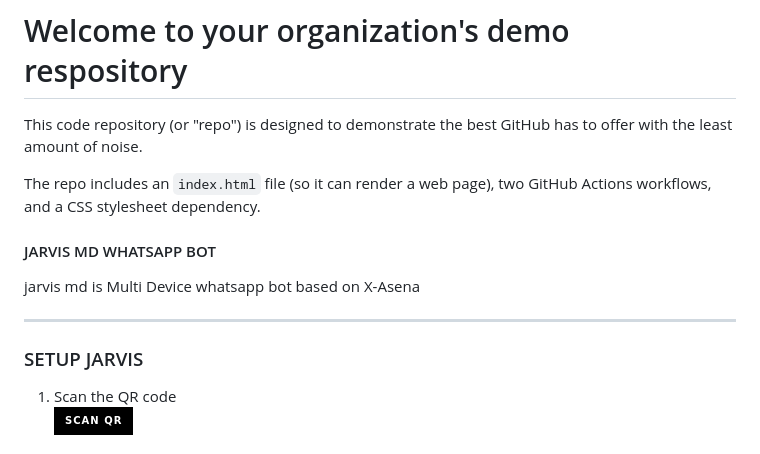
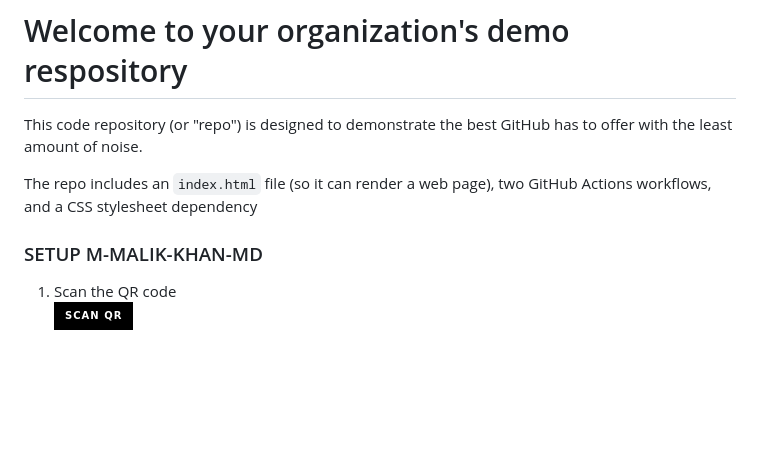
Before and after one commit to M-MALIK-KHAN-MD/M-MALIK-KHAN-MD, a Markdown page: README.md, the part around the change. GitHub-like rendering; badges without logos; blank space fills up the shorter version.

Commit message:
Update README.md
Signed-off-by: Malikkhanking <usmanmalikkhan233@gmail.com>

```diff
--- a/README.md
+++ b/README.md
@@ -8,12 +8,9 @@
 # Welcome to your organization's demo respository
 This code repository (or "repo") is designed to demonstrate the best GitHub has to offer with the least amount of noise.
 
-The repo includes an `index.html` file (so it can render a web page), two GitHub Actions workflows, and a CSS stylesheet dependency.
-#### JARVIS MD WHATSAPP BOT
-jarvis md is Multi Device whatsapp bot based on X-Asena
-***
+The repo includes an `index.html` file (so it can render a web page), two GitHub Actions workflows, and a CSS stylesheet dependency
 
-### SETUP JARVIS
+### SETUP M-MALIK-KHAN-MD
 
 1. Scan the QR code
     <br>
```
